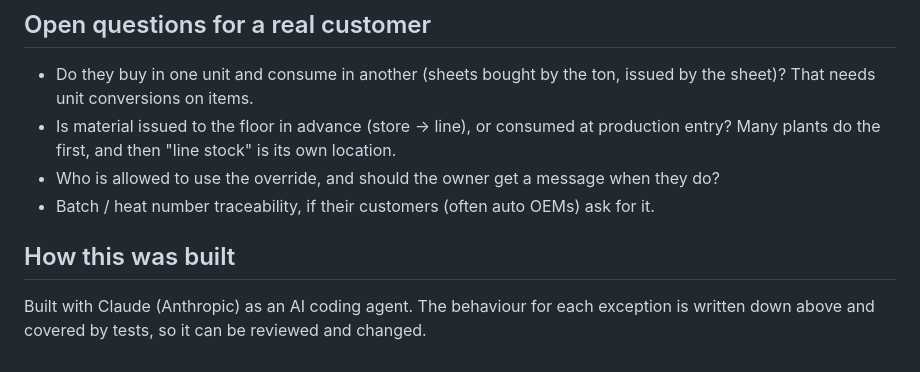
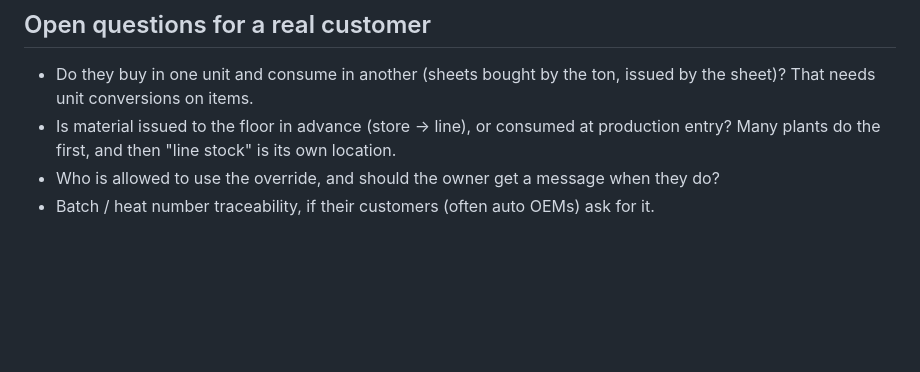
Before and after one commit to Aditya-maheshwari-xd/inventory-tracker, a Markdown page: README.md, the part around the change. GitHub-like rendering; blank space fills up the shorter version.

```diff
--- a/README.md
+++ b/README.md
@@ -72,7 +72,3 @@ Stock is **never stored** — it's the sum of the movements. Each user action is
 - Is material issued to the floor in advance (store → line), or consumed at production entry? Many plants do the first, and then "line stock" is its own location.
 - Who is allowed to use the override, and should the owner get a message when they do?
 - Batch / heat number traceability, if their customers (often auto OEMs) ask for it.
-
-## How this was built
-
-Built with Claude (Anthropic) as an AI coding agent. The behaviour for each exception is written down above and covered by tests, so it can be reviewed and changed.
```
